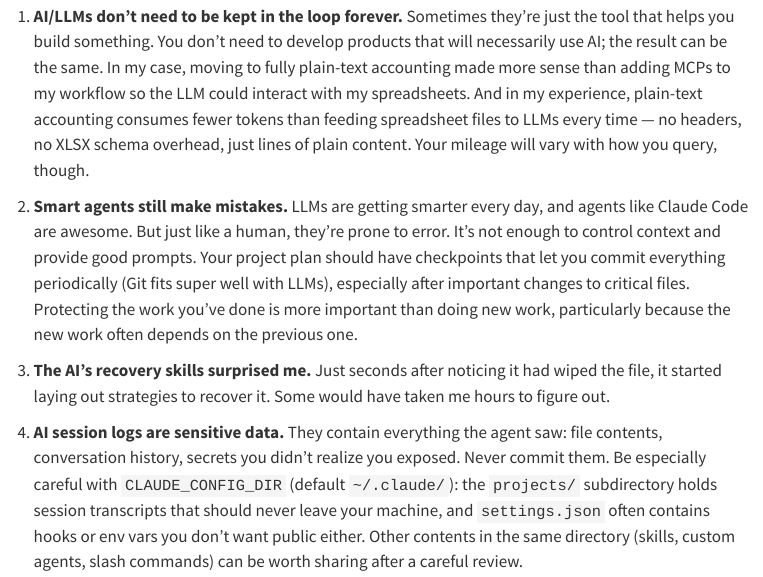
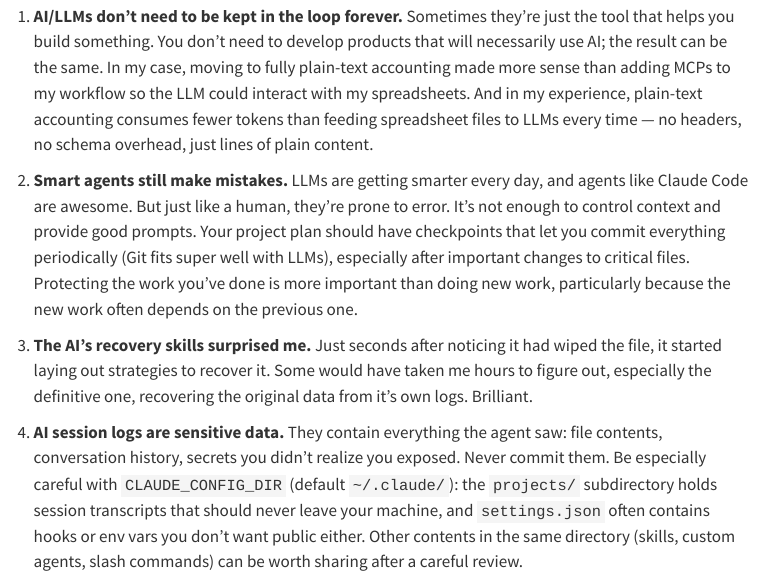
Before and after one commit to lopes/lopes-logbook, a Quarto document (log/yolo-with-claude-code/index.qmd): the page in a window 1100 px wide, from 1130 px down. Rendered offline with R 4.5, knitr and Pandoc in place of Quarto, with nearby package versions; menus at the side of the page are left out.

Commit message:
post reviewed

```diff
--- a/log/yolo-with-claude-code/index.qmd
+++ b/log/yolo-with-claude-code/index.qmd
@@ -26,11 +26,11 @@ My heart stopped. I was listening to [Estranged](https://www.youtube.com/watch?v
 
 ## Takeaways
 
-1. **AI/LLMs don't need to be kept in the loop forever.** Sometimes they're just the tool that helps you build something. You don't need to develop products that will necessarily use AI; the result can be the same. In my case, moving to fully plain-text accounting made more sense than adding MCPs to my workflow so the LLM could interact with my spreadsheets. And in my experience, plain-text accounting consumes fewer tokens than feeding spreadsheet files to LLMs every time — no headers, no XLSX schema overhead, just lines of plain content. Your mileage will vary with how you query, though.
+1. **AI/LLMs don't need to be kept in the loop forever.** Sometimes they're just the tool that helps you build something. You don't need to develop products that will necessarily use AI; the result can be the same. In my case, moving to fully plain-text accounting made more sense than adding MCPs to my workflow so the LLM could interact with my spreadsheets. And in my experience, plain-text accounting consumes fewer tokens than feeding spreadsheet files to LLMs every time — no headers, no schema overhead, just lines of plain content.
 
 2. **Smart agents still make mistakes.** LLMs are getting smarter every day, and agents like Claude Code are awesome. But just like a human, they're prone to error. It's not enough to control context and provide good prompts. Your project plan should have checkpoints that let you commit everything periodically (Git fits super well with LLMs), especially after important changes to critical files. Protecting the work you've done is more important than doing new work, particularly because the new work often depends on the previous one.
 
-3. **The AI's recovery skills surprised me.** Just seconds after noticing it had wiped the file, it started laying out strategies to recover it. Some would have taken me hours to figure out.
+3. **The AI's recovery skills surprised me.** Just seconds after noticing it had wiped the file, it started laying out strategies to recover it. Some would have taken me hours to figure out, especially the definitive one, recovering the original data from it's own logs. Brilliant.
 
 4. **AI session logs are sensitive data.** They contain everything the agent saw: file contents, conversation history, secrets you didn't realize you exposed. Never commit them. Be especially careful with `CLAUDE_CONFIG_DIR` (default `~/.claude/`): the `projects/` subdirectory holds session transcripts that should never leave your machine, and `settings.json` often contains hooks or env vars you don't want public either. Other contents in the same directory (skills, custom agents, slash commands) can be worth sharing after a careful review.
 
```
